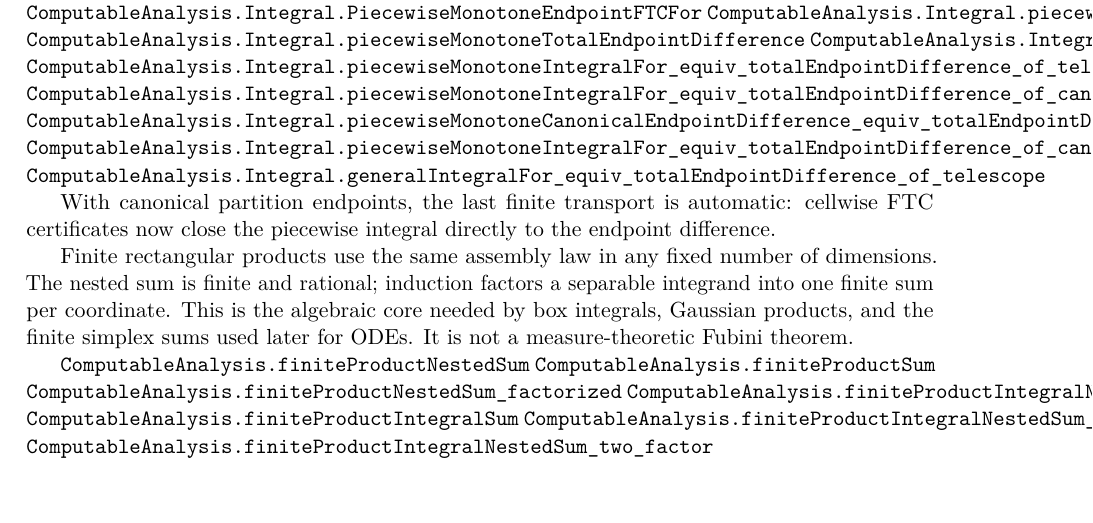
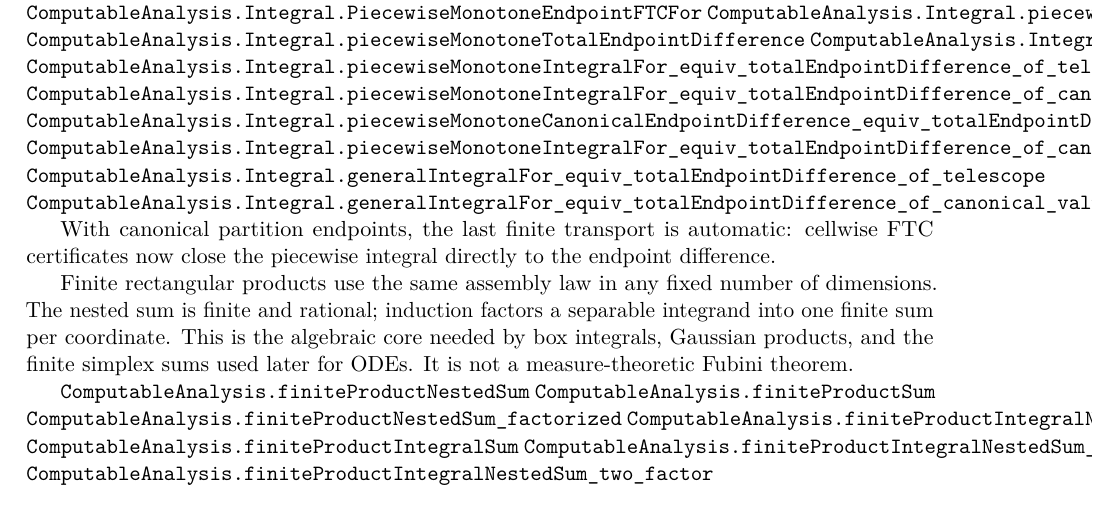
Before and after one commit to liuyao12/computable-analysis, a LaTeX thesis (blueprint/src/web.tex, which reads blueprint/src/03-integrals.tex): part of page 46 of 116, cut so that both start at the same text. Compiled offline with pdfLaTeX.

Commit message:
Expose canonical general integral FTC

```diff
--- a/blueprint/src/03-integrals.tex
+++ b/blueprint/src/03-integrals.tex
@@ -687,6 +687,7 @@ function is difficult and use a cheaper evaluator elsewhere.
 \lean{ComputableAnalysis.Integral.piecewiseMonotoneCanonicalEndpointDifference_equiv_totalEndpointDifference}
 \lean{ComputableAnalysis.Integral.piecewiseMonotoneIntegralFor_equiv_totalEndpointDifference_of_canonical_values}
 \lean{ComputableAnalysis.Integral.generalIntegralFor_equiv_totalEndpointDifference_of_telescope}
+\lean{ComputableAnalysis.Integral.generalIntegralFor_equiv_totalEndpointDifference_of_canonical_values}
 \leanok
 
 With canonical partition endpoints, the last finite transport is automatic:
```
Also changed, not shown: 2 other files.
